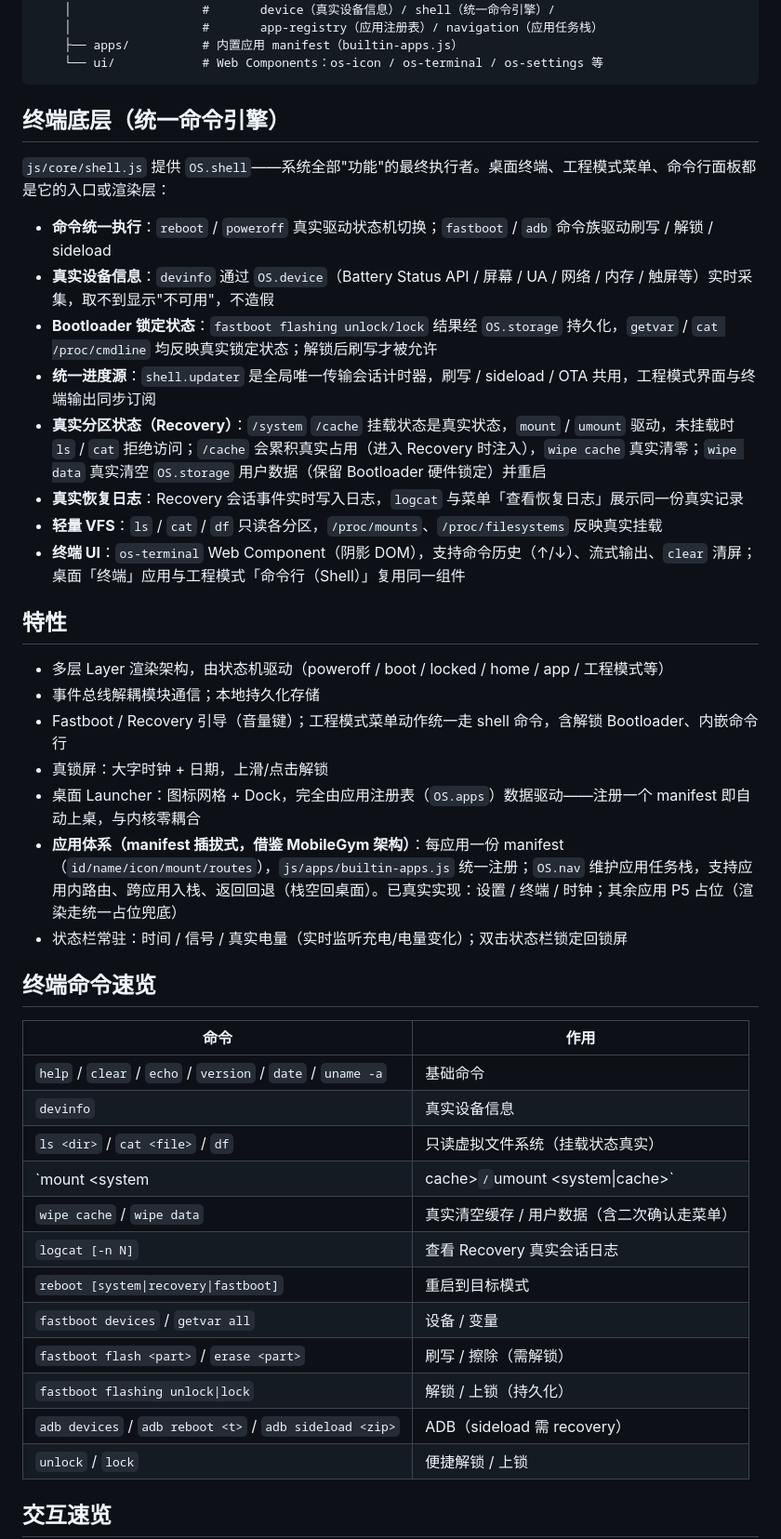
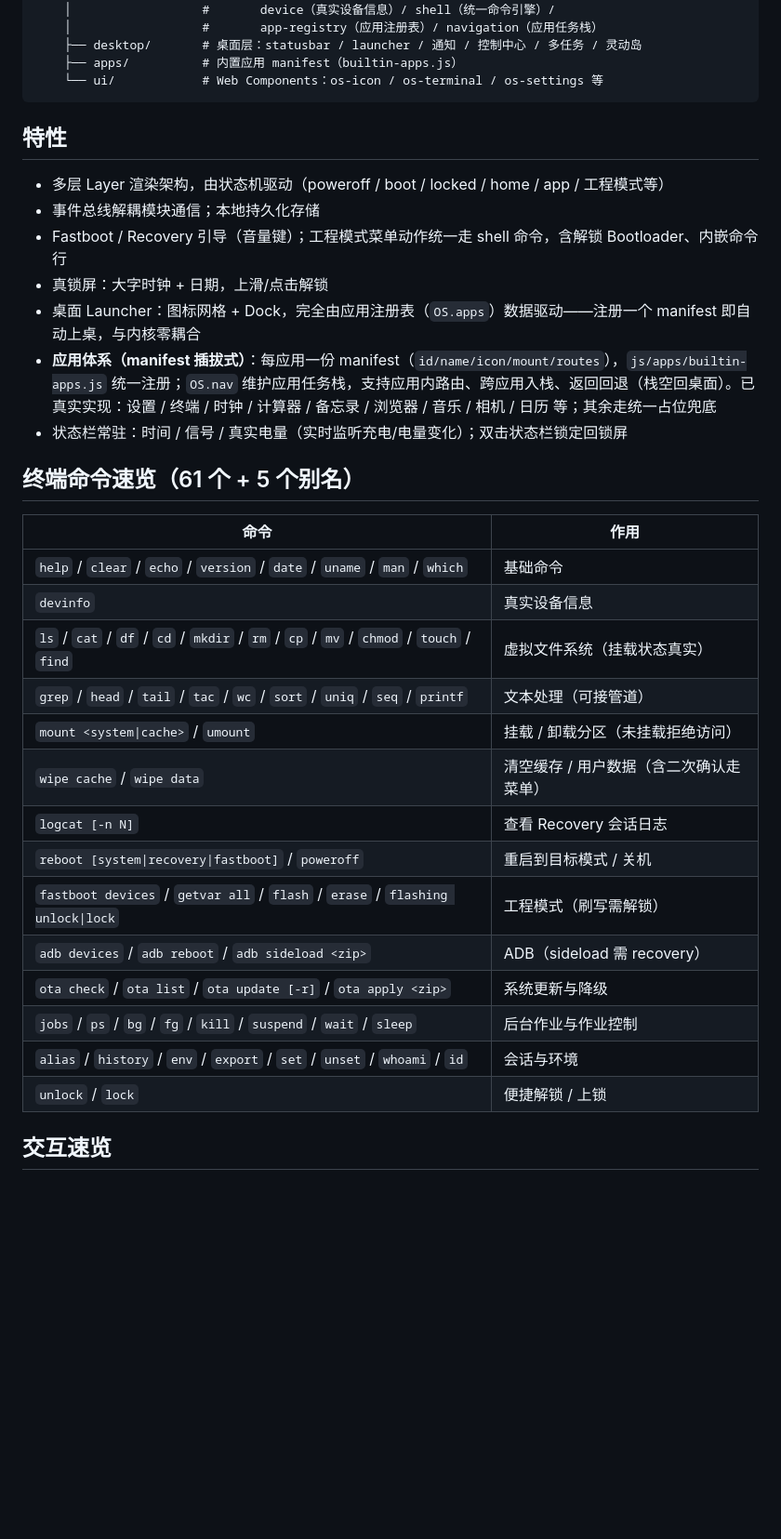
Before and after one commit to ningqi24/nsos, a Markdown page: README.md, the part around one of its changes. Shown at 93% size. GitHub-like rendering; blank space fills up the shorter version.

````diff
--- a/README.md
+++ b/README.md
@@ -20,22 +82,10 @@ nsos/
     ├── core/          # 内核：core / event-bus / state-machine / storage /
     │                  #       device（真实设备信息）/ shell（统一命令引擎）/
     │                  #       app-registry（应用注册表）/ navigation（应用任务栈）
+    ├── desktop/       # 桌面层：statusbar / launcher / 通知 / 控制中心 / 多任务 / 灵动岛
     ├── apps/          # 内置应用 manifest（builtin-apps.js）
     └── ui/            # Web Components：os-icon / os-terminal / os-settings 等
 ```
-
-## 终端底层（统一命令引擎）
-
-`js/core/shell.js` 提供 `OS.shell`——系统全部"功能"的最终执行者。桌面终端、工程模式菜单、命令行面板都是它的入口或渲染层：
-
-- **命令统一执行**：`reboot` / `poweroff` 真实驱动状态机切换；`fastboot` / `adb` 命令族驱动刷写 / 解锁 / sideload
-- **真实设备信息**：`devinfo` 通过 `OS.device`（Battery Status API / 屏幕 / UA / 网络 / 内存 / 触屏等）实时采集，取不到显示"不可用"，不造假
-- **Bootloader 锁定状态**：`fastboot flashing unlock/lock` 结果经 `OS.storage` 持久化，`getvar` / `cat /proc/cmdline` 均反映真实锁定状态；解锁后刷写才被允许
-- **统一进度源**：`shell.updater` 是全局唯一传输会话计时器，刷写 / sideload / OTA 共用，工程模式界面与终端输出同步订阅
-- **真实分区状态（Recovery）**：`/system` `/cache` 挂载状态是真实状态，`mount` / `umount` 驱动，未挂载时 `ls` / `cat` 拒绝访问；`/cache` 会累积真实占用（进入 Recovery 时注入），`wipe cache` 真实清零；`wipe data` 真实清空 `OS.storage` 用户数据（保留 Bootloader 硬件锁定）并重启
-- **真实恢复日志**：Recovery 会话事件实时写入日志，`logcat` 与菜单「查看恢复日志」展示同一份真实记录
-- **轻量 VFS**：`ls` / `cat` / `df` 只读各分区，`/proc/mounts`、`/proc/filesystems` 反映真实挂载
-- **终端 UI**：`os-terminal` Web Component（阴影 DOM），支持命令历史（↑/↓）、流式输出、`clear` 清屏；桌面「终端」应用与工程模式「命令行（Shell）」复用同一组件
 
 ## 特性
 
@@ -44,24 +94,26 @@ nsos/
 - Fastboot / Recovery 引导（音量键）；工程模式菜单动作统一走 shell 命令，含解锁 Bootloader、内嵌命令行
 - 真锁屏：大字时钟 + 日期，上滑/点击解锁
 - 桌面 Launcher：图标网格 + Dock，完全由应用注册表（`OS.apps`）数据驱动——注册一个 manifest 即自动上桌，与内核零耦合
-- **应用体系（manifest 插拔式，借鉴 MobileGym 架构）**：每应用一份 manifest（`id/name/icon/mount/routes`），`js/apps/builtin-apps.js` 统一注册；`OS.nav` 维护应用任务栈，支持应用内路由、跨应用入栈、返回回退（栈空回桌面）。已真实实现：设置 / 终端 / 时钟；其余应用 P5 占位（渲染走统一占位兜底）
+- **应用体系（manifest 插拔式）**：每应用一份 manifest（`id/name/icon/mount/routes`），`js/apps/builtin-apps.js` 统一注册；`OS.nav` 维护应用任务栈，支持应用内路由、跨应用入栈、返回回退（栈空回桌面）。已真实实现：设置 / 终端 / 时钟 / 计算器 / 备忘录 / 浏览器 / 音乐 / 相机 / 日历 等；其余走统一占位兜底
 - 状态栏常驻：时间 / 信号 / 真实电量（实时监听充电/电量变化）；双击状态栏锁定回锁屏
 
-## 终端命令速览
+## 终端命令速览（61 个 + 5 个别名）
 
 | 命令 | 作用 |
 |------|------|
-| `help` / `clear` / `echo` / `version` / `date` / `uname -a` | 基础命令 |
+| `help` / `clear` / `echo` / `version` / `date` / `uname` / `man` / `which` | 基础命令 |
 | `devinfo` | 真实设备信息 |
-| `ls <dir>` / `cat <file>` / `df` | 只读虚拟文件系统（挂载状态真实） |
-| `mount <system|cache>` / `umount <system\|cache>` | 挂载 / 卸载分区（未挂载拒绝访问） |
-| `wipe cache` / `wipe data` | 真实清空缓存 / 用户数据（含二次确认走菜单） |
-| `logcat [-n N]` | 查看 Recovery 真实会话日志 |
-| `reboot [system\|recovery\|fastboot]` | 重启到目标模式 |
-| `fastboot devices` / `getvar all` | 设备 / 变量 |
-| `fastboot flash <part>` / `erase <part>` | 刷写 / 擦除（需解锁） |
-| `fastboot flashing unlock\|lock` | 解锁 / 上锁（持久化） |
-| `adb devices` / `adb reboot <t>` / `adb sideload <zip>` | ADB（sideload 需 recovery） |
+| `ls` / `cat` / `df` / `cd` / `mkdir` / `rm` / `cp` / `mv` / `chmod` / `touch` / `find` | 虚拟文件系统（挂载状态真实） |
+| `grep` / `head` / `tail` / `tac` / `wc` / `sort` / `uniq` / `seq` / `printf` | 文本处理（可接管道） |
+| `mount <system\|cache>` / `umount` | 挂载 / 卸载分区（未挂载拒绝访问） |
+| `wipe cache` / `wipe data` | 清空缓存 / 用户数据（含二次确认走菜单） |
+| `logcat [-n N]` | 查看 Recovery 会话日志 |
+| `reboot [system\|recovery\|fastboot]` / `poweroff` | 重启到目标模式 / 关机 |
+| `fastboot devices` / `getvar all` / `flash` / `erase` / `flashing unlock\|lock` | 工程模式（刷写需解锁） |
+| `adb devices` / `adb reboot` / `adb sideload <zip>` | ADB（sideload 需 recovery） |
+| `ota check` / `ota list` / `ota update [-r]` / `ota apply <zip>` | 系统更新与降级 |
+| `jobs` / `ps` / `bg` / `fg` / `kill` / `suspend` / `wait` / `sleep` | 后台作业与作业控制 |
+| `alias` / `history` / `env` / `export` / `set` / `unset` / `whoami` / `id` | 会话与环境 |
 | `unlock` / `lock` | 便捷解锁 / 上锁 |
 
 ## 交互速览
````
Also changed, not shown: other parts of README.md (+77 -9 lines), docs/DEMO.md (added, +135 -0 lines).
